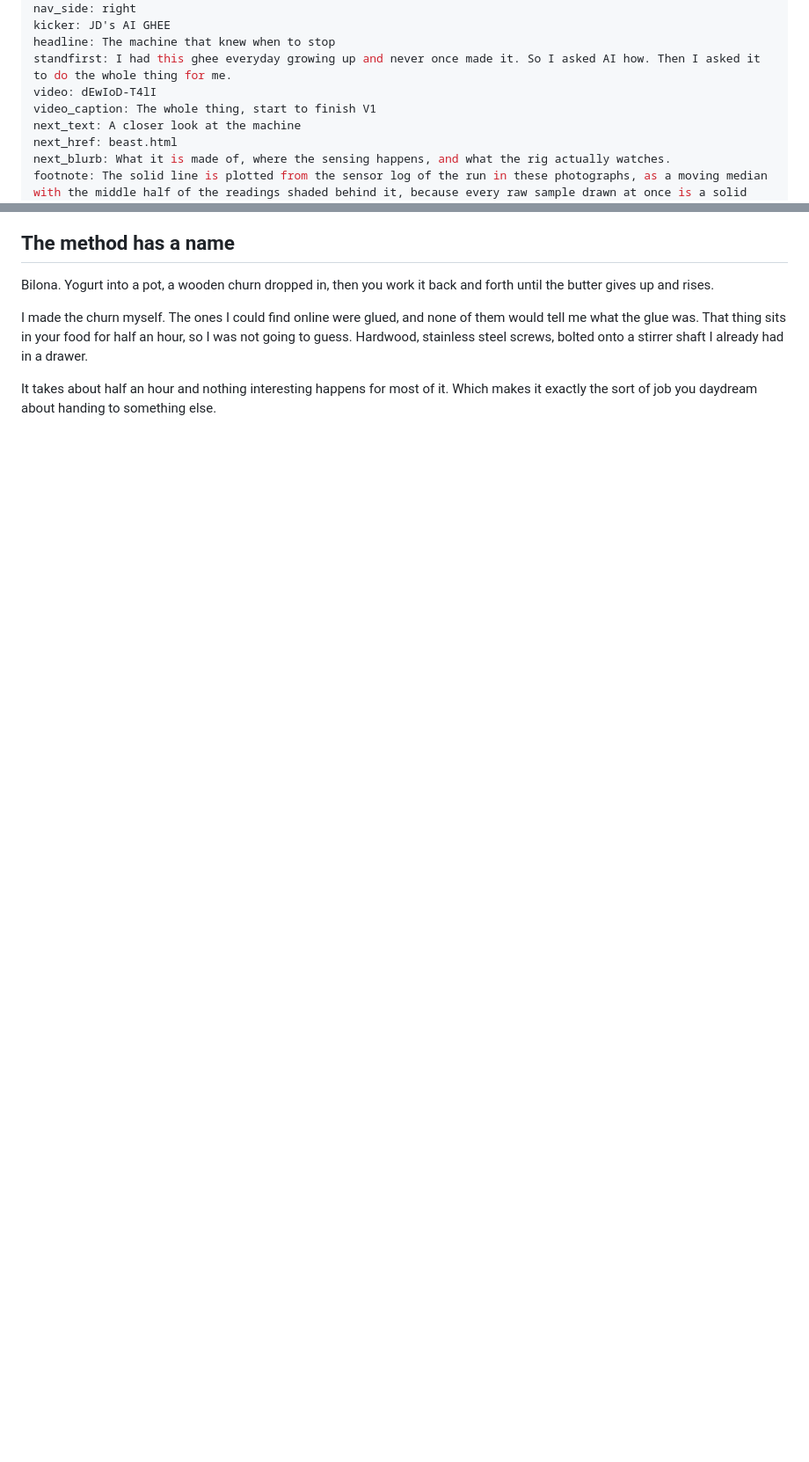
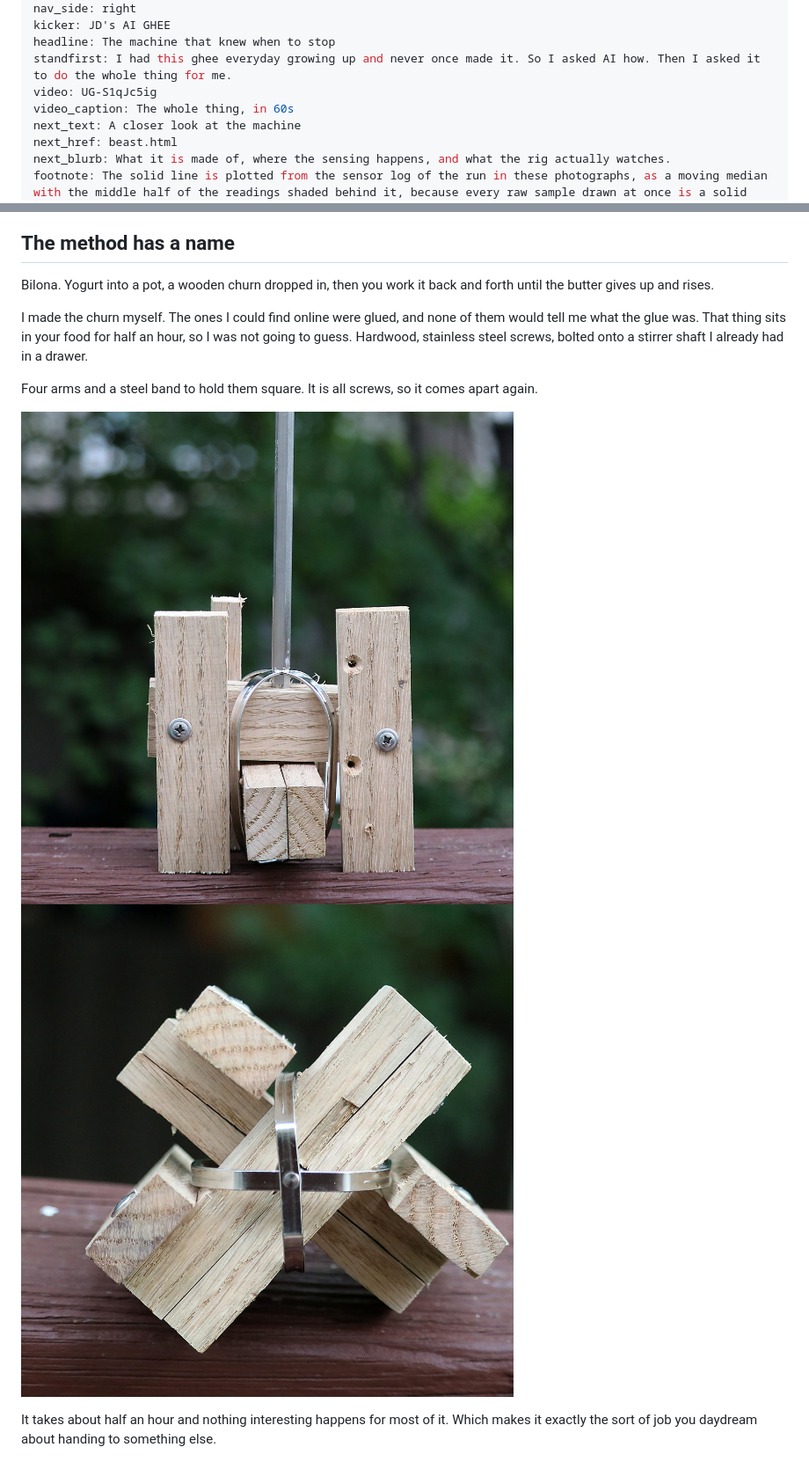
Before and after one commit to mindtensorML/ai-ghee, a Markdown page: story.md, 2 parts joined by grey strips. Shown at 88% size. GitHub-like rendering; pictures changed too: images/churn-front.jpg (added), images/churn-top.jpg (added); blank space fills up the shorter version.

```diff
--- a/story.md
+++ b/story.md
@@ -13,8 +13,8 @@ nav_side: right
 kicker: JD's AI GHEE
 headline: The machine that knew when to stop
 standfirst: I had this ghee everyday growing up and never once made it. So I asked AI how. Then I asked it to do the whole thing for me.
-video: dEwIoD-T4lI
-video_caption: The whole thing, start to finish V1
+video: UG-S1qJc5ig
+video_caption: The whole thing, in 60s
 next_text: A closer look at the machine
 next_href: beast.html
 next_blurb: What it is made of, where the sensing happens, and what the rig actually watches.
@@ -56,6 +56,11 @@ What I can tell you is that the culture is what makes the smell. That smell is m
 Bilona. Yogurt into a pot, a wooden churn dropped in, then you work it back and forth until the butter gives up and rises.
 
 I made the churn myself. The ones I could find online were glued, and none of them would tell me what the glue was. That thing sits in your food for half an hour, so I was not going to guess. Hardwood, stainless steel screws, bolted onto a stirrer shaft I already had in a drawer.
+
+Four arms and a steel band to hold them square. It is all screws, so it comes apart again.
+
+![Screwed together, not glued](images/churn-front.jpg "The wooden churn head standing on a rail outdoors, four hardwood arms screwed to a steel shaft and held by a metal band.")
+![Four arms, held square](images/churn-top.jpg "The churn head seen straight down its shaft, the four arms forming a cross with a stainless band clamped round the middle.")
 
 It takes about half an hour and nothing interesting happens for most of it. Which makes it exactly the sort of job you daydream about handing to something else.
 
```
Also changed, not shown: other parts of story.md (+8 -2 lines), site.md (+1 -1 lines), images/jars.jpg (added), 2 other files.
